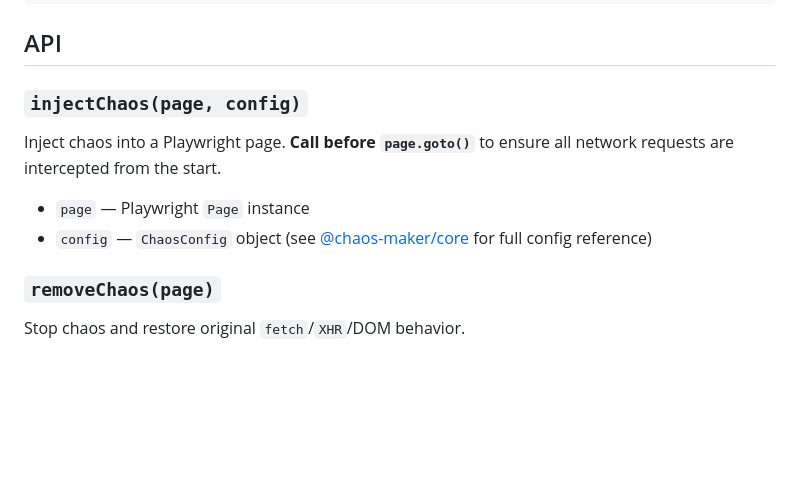
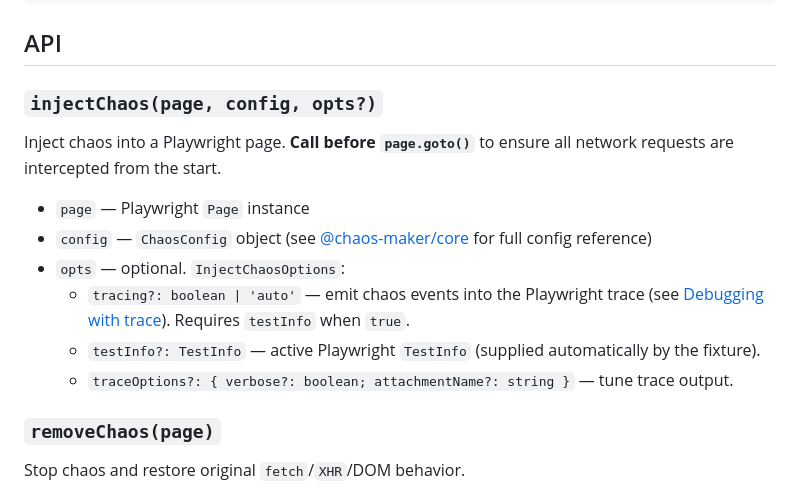
Before and after one commit to jvjithin/chaos-maker, a Markdown page: packages/playwright/README.md, the part around one of its changes. GitHub-like rendering; blank space fills up the shorter version.

```diff
--- a/packages/playwright/README.md
+++ b/packages/playwright/README.md
@@ -92,12 +92,16 @@ test('checkout handles combined chaos', async ({ page }) => {
 
 ## API
 
-### `injectChaos(page, config)`
+### `injectChaos(page, config, opts?)`
 
 Inject chaos into a Playwright page. **Call before `page.goto()`** to ensure all network requests are intercepted from the start.
 
 - `page` — Playwright `Page` instance
 - `config` — `ChaosConfig` object (see [@chaos-maker/core](../core/) for full config reference)
+- `opts` — optional. `InjectChaosOptions`:
+  - `tracing?: boolean | 'auto'` — emit chaos events into the Playwright trace (see [Debugging with trace](#debugging-with-trace)). Requires `testInfo` when `true`.
+  - `testInfo?: TestInfo` — active Playwright `TestInfo` (supplied automatically by the fixture).
+  - `traceOptions?: { verbose?: boolean; attachmentName?: string }` — tune trace output.
 
 ### `removeChaos(page)`
 
```
Also changed, not shown: other parts of packages/playwright/README.md (+48 -0 lines).
